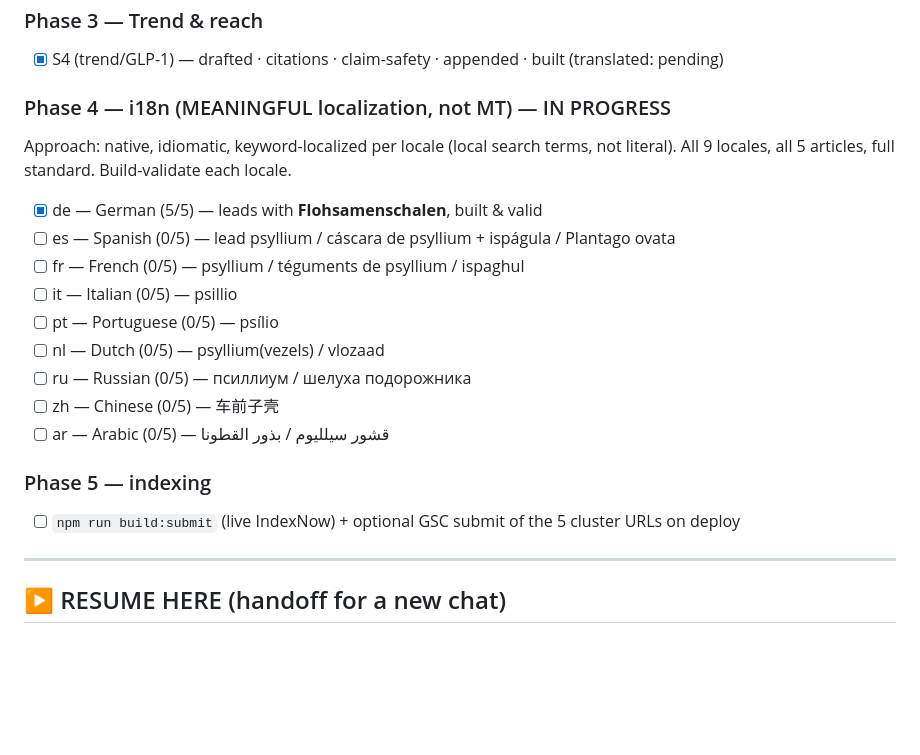
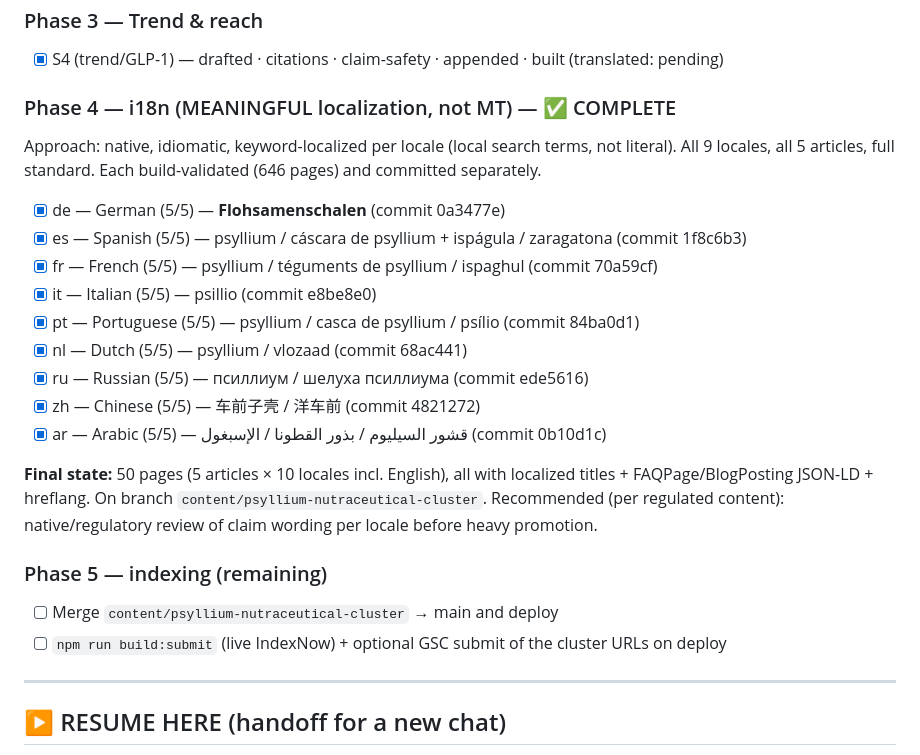
Before and after one commit to mithilesh-parmar/rm_psyllium, a Markdown page: docs/psyllium-nutraceutical-content-cluster.md, the part around the change. Rendered like a GitHub page; blank space fills up the shorter version.

Commit message:
docs: mark psyllium content cluster i18n complete (all 9 locales)
Co-Authored-By: Claude Opus 4.8 <noreply@anthropic.com>

```diff
--- a/docs/psyllium-nutraceutical-content-cluster.md
+++ b/docs/psyllium-nutraceutical-content-cluster.md
@@ -85,21 +85,27 @@ to blogPosts + internalLinks/cta · [ ] built + JSON-LD validated · [ ] transla
 ### Phase 3 — Trend & reach
 - [x] S4 (trend/GLP-1) — drafted · citations · claim-safety · appended · built (translated: pending)
 
-### Phase 4 — i18n (MEANINGFUL localization, not MT) — IN PROGRESS
+### Phase 4 — i18n (MEANINGFUL localization, not MT) — ✅ COMPLETE
 Approach: native, idiomatic, keyword-localized per locale (local search terms, not literal). All 9
-locales, all 5 articles, full standard. Build-validate each locale.
-- [x] de — German (5/5) — leads with **Flohsamenschalen**, built & valid
-- [ ] es — Spanish (0/5) — lead psyllium / cáscara de psyllium + ispágula / Plantago ovata
-- [ ] fr — French (0/5) — psyllium / téguments de psyllium / ispaghul
-- [ ] it — Italian (0/5) — psillio
-- [ ] pt — Portuguese (0/5) — psílio
-- [ ] nl — Dutch (0/5) — psyllium(vezels) / vlozaad
-- [ ] ru — Russian (0/5) — псиллиум / шелуха подорожника
-- [ ] zh — Chinese (0/5) — 车前子壳
-- [ ] ar — Arabic (0/5) — قشور سيلليوم / بذور القطونا
+locales, all 5 articles, full standard. Each build-validated (646 pages) and committed separately.
+- [x] de — German (5/5) — **Flohsamenschalen** (commit 0a3477e)
+- [x] es — Spanish (5/5) — psyllium / cáscara de psyllium + ispágula / zaragatona (commit 1f8c6b3)
+- [x] fr — French (5/5) — psyllium / téguments de psyllium / ispaghul (commit 70a59cf)
+- [x] it — Italian (5/5) — psillio (commit e8be8e0)
+- [x] pt — Portuguese (5/5) — psyllium / casca de psyllium / psílio (commit 84ba0d1)
+- [x] nl — Dutch (5/5) — psyllium / vlozaad (commit 68ac441)
+- [x] ru — Russian (5/5) — псиллиум / шелуха псиллиума (commit ede5616)
+- [x] zh — Chinese (5/5) — 车前子壳 / 洋车前 (commit 4821272)
+- [x] ar — Arabic (5/5) — قشور السيليوم / بذور القطونا / الإسبغول (commit 0b10d1c)
 
-### Phase 5 — indexing
-- [ ] `npm run build:submit` (live IndexNow) + optional GSC submit of the 5 cluster URLs on deploy
+**Final state:** 50 pages (5 articles × 10 locales incl. English), all with localized titles +
+FAQPage/BlogPosting JSON-LD + hreflang. On branch `content/psyllium-nutraceutical-cluster`.
+Recommended (per regulated content): native/regulatory review of claim wording per locale before
+heavy promotion.
+
+### Phase 5 — indexing (remaining)
+- [ ] Merge `content/psyllium-nutraceutical-cluster` → main and deploy
+- [ ] `npm run build:submit` (live IndexNow) + optional GSC submit of the cluster URLs on deploy
 
 ---
 
```
